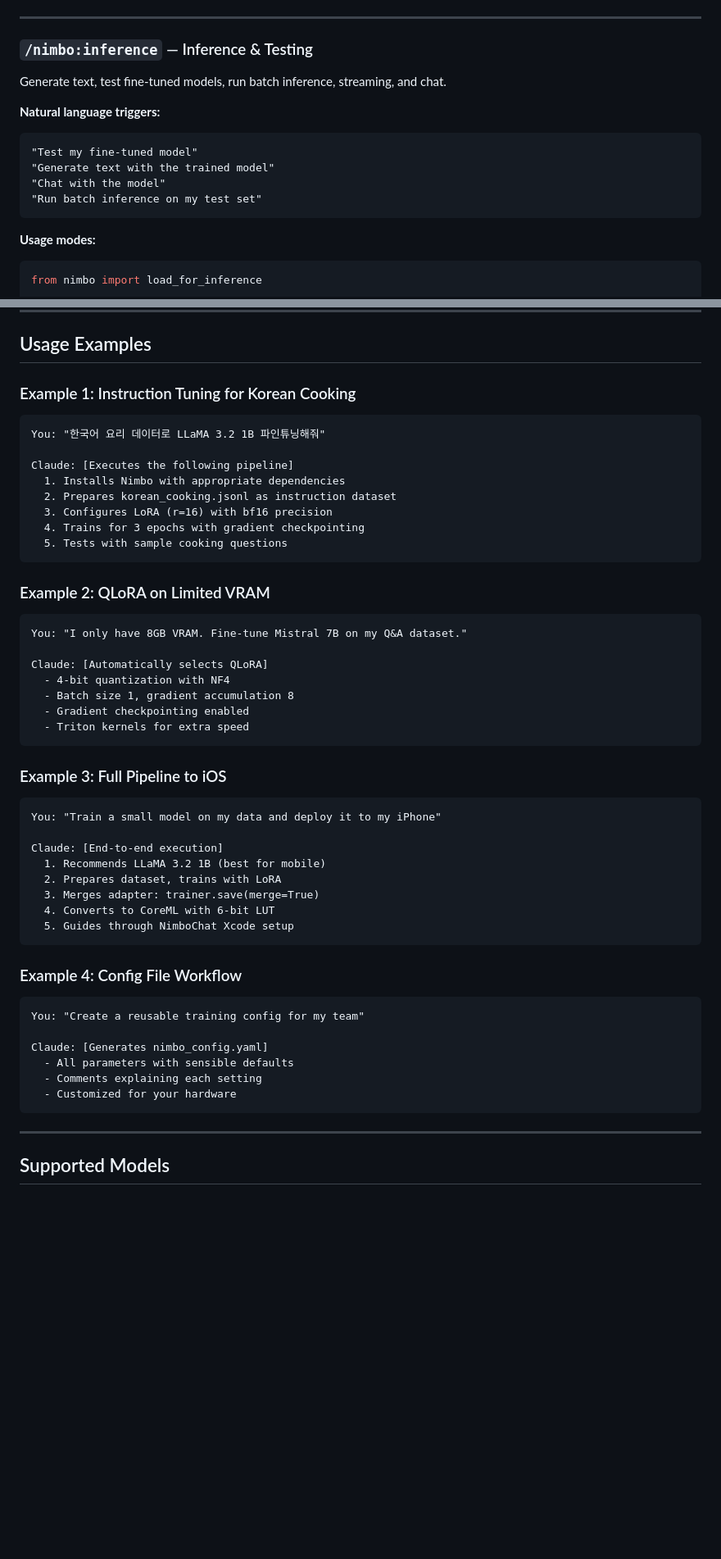
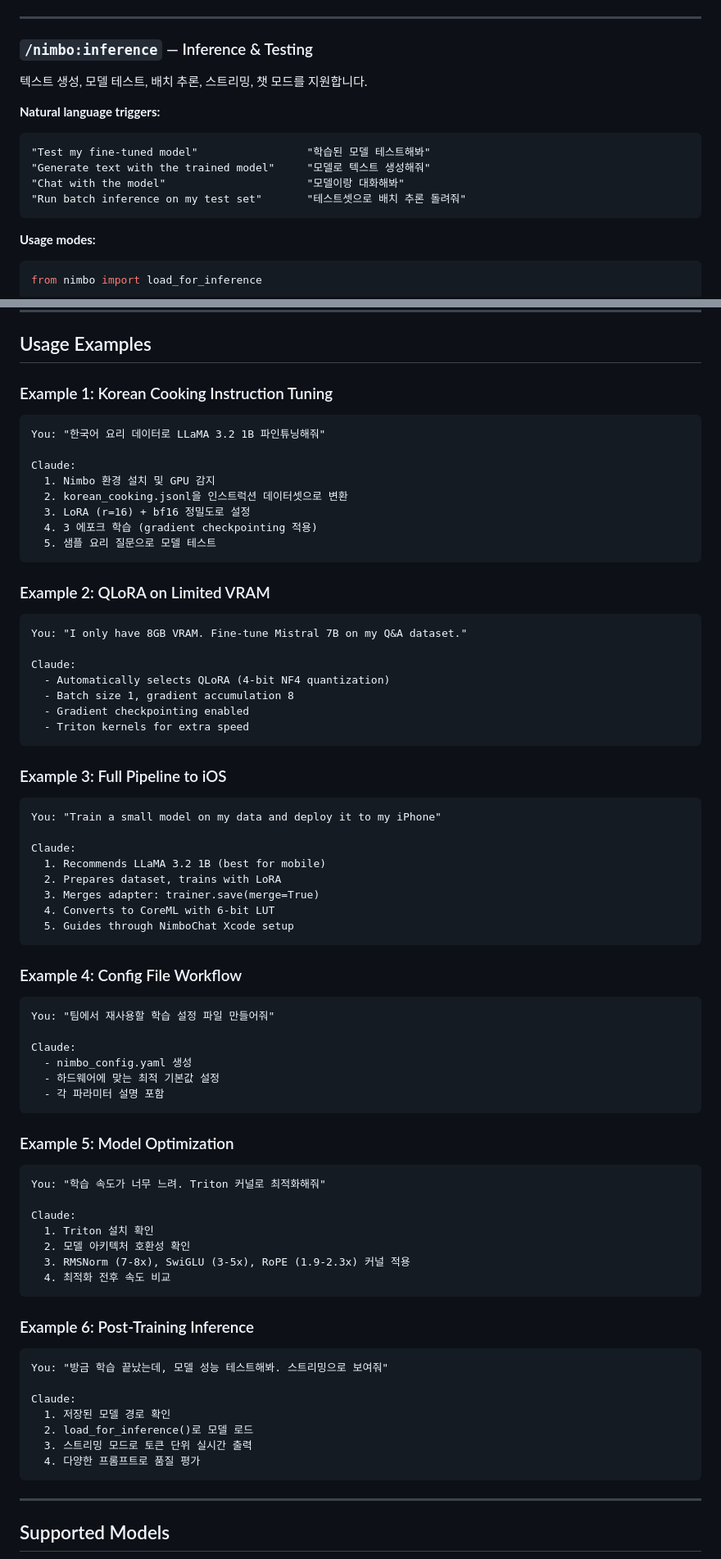
Before and after one commit to Nimbo-code/nimbo-claude-plugin, a Markdown page: README.md, 2 parts joined by grey strips. Shown at 82% size. Rendered like a GitHub page; blank space fills up the shorter version.

````diff
--- a/README.md
+++ b/README.md
@@ -204,14 +251,14 @@ trainer.save(merge=True)
 
 ### `/nimbo:inference` — Inference & Testing
 
-Generate text, test fine-tuned models, run batch inference, streaming, and chat.
+텍스트 생성, 모델 테스트, 배치 추론, 스트리밍, 챗 모드를 지원합니다.
 
 **Natural language triggers:**
 ```
-"Test my fine-tuned model"
-"Generate text with the trained model"
-"Chat with the model"
-"Run batch inference on my test set"
+"Test my fine-tuned model"                 "학습된 모델 테스트해봐"
+"Generate text with the trained model"     "모델로 텍스트 생성해줘"
+"Chat with the model"                      "모델이랑 대화해봐"
+"Run batch inference on my test set"       "테스트셋으로 배치 추론 돌려줘"
 ```
 
 **Usage modes:**
@@ -365,17 +413,17 @@ stats = patch_model(model, rms_norm=True, swiglu=True, rope=True)
 
 ## Usage Examples
 
-### Example 1: Instruction Tuning for Korean Cooking
+### Example 1: Korean Cooking Instruction Tuning
 
 ```
 You: "한국어 요리 데이터로 LLaMA 3.2 1B 파인튜닝해줘"
 
-Claude: [Executes the following pipeline]
-  1. Installs Nimbo with appropriate dependencies
-  2. Prepares korean_cooking.jsonl as instruction dataset
-  3. Configures LoRA (r=16) with bf16 precision
-  4. Trains for 3 epochs with gradient checkpointing
-  5. Tests with sample cooking questions
+Claude:
+  1. Nimbo 환경 설치 및 GPU 감지
+  2. korean_cooking.jsonl을 인스트럭션 데이터셋으로 변환
+  3. LoRA (r=16) + bf16 정밀도로 설정
+  4. 3 에포크 학습 (gradient checkpointing 적용)
+  5. 샘플 요리 질문으로 모델 테스트
 ```
 
 ### Example 2: QLoRA on Limited VRAM
@@ -383,8 +431,8 @@ Claude: [Executes the following pipeline]
 ```
 You: "I only have 8GB VRAM. Fine-tune Mistral 7B on my Q&A dataset."
 
-Claude: [Automatically selects QLoRA]
-  - 4-bit quantization with NF4
+Claude:
+  - Automatically selects QLoRA (4-bit NF4 quantization)
   - Batch size 1, gradient accumulation 8
   - Gradient checkpointing enabled
   - Triton kernels for extra speed
@@ -395,7 +443,7 @@ Claude: [Automatically selects QLoRA]
 ```
 You: "Train a small model on my data and deploy it to my iPhone"
 
-Claude: [End-to-end execution]
+Claude:
   1. Recommends LLaMA 3.2 1B (best for mobile)
   2. Prepares dataset, trains with LoRA
   3. Merges adapter: trainer.save(merge=True)
@@ -406,12 +454,36 @@ Claude: [End-to-end execution]
 ### Example 4: Config File Workflow
 
 ```
-You: "Create a reusable training config for my team"
+You: "팀에서 재사용할 학습 설정 파일 만들어줘"
 
-Claude: [Generates nimbo_config.yaml]
-  - All parameters with sensible defaults
-  - Comments explaining each setting
-  - Customized for your hardware
+Claude:
+  - nimbo_config.yaml 생성
+  - 하드웨어에 맞는 최적 기본값 설정
+  - 각 파라미터 설명 포함
+```
+
+### Example 5: Model Optimization
+
+```
+You: "학습 속도가 너무 느려. Triton 커널로 최적화해줘"
+
+Claude:
+  1. Triton 설치 확인
+  2. 모델 아키텍처 호환성 확인
+  3. RMSNorm (7-8x), SwiGLU (3-5x), RoPE (1.9-2.3x) 커널 적용
+  4. 최적화 전후 속도 비교
+```
+
+### Example 6: Post-Training Inference
+
+```
+You: "방금 학습 끝났는데, 모델 성능 테스트해봐. 스트리밍으로 보여줘"
+
+Claude:
+  1. 저장된 모델 경로 확인
+  2. load_for_inference()로 모델 로드
+  3. 스트리밍 모드로 토큰 단위 실시간 출력
+  4. 다양한 프롬프트로 품질 평가
 ```
 
 ---
````
Also changed, not shown: other parts of README.md (+123 -74 lines).
